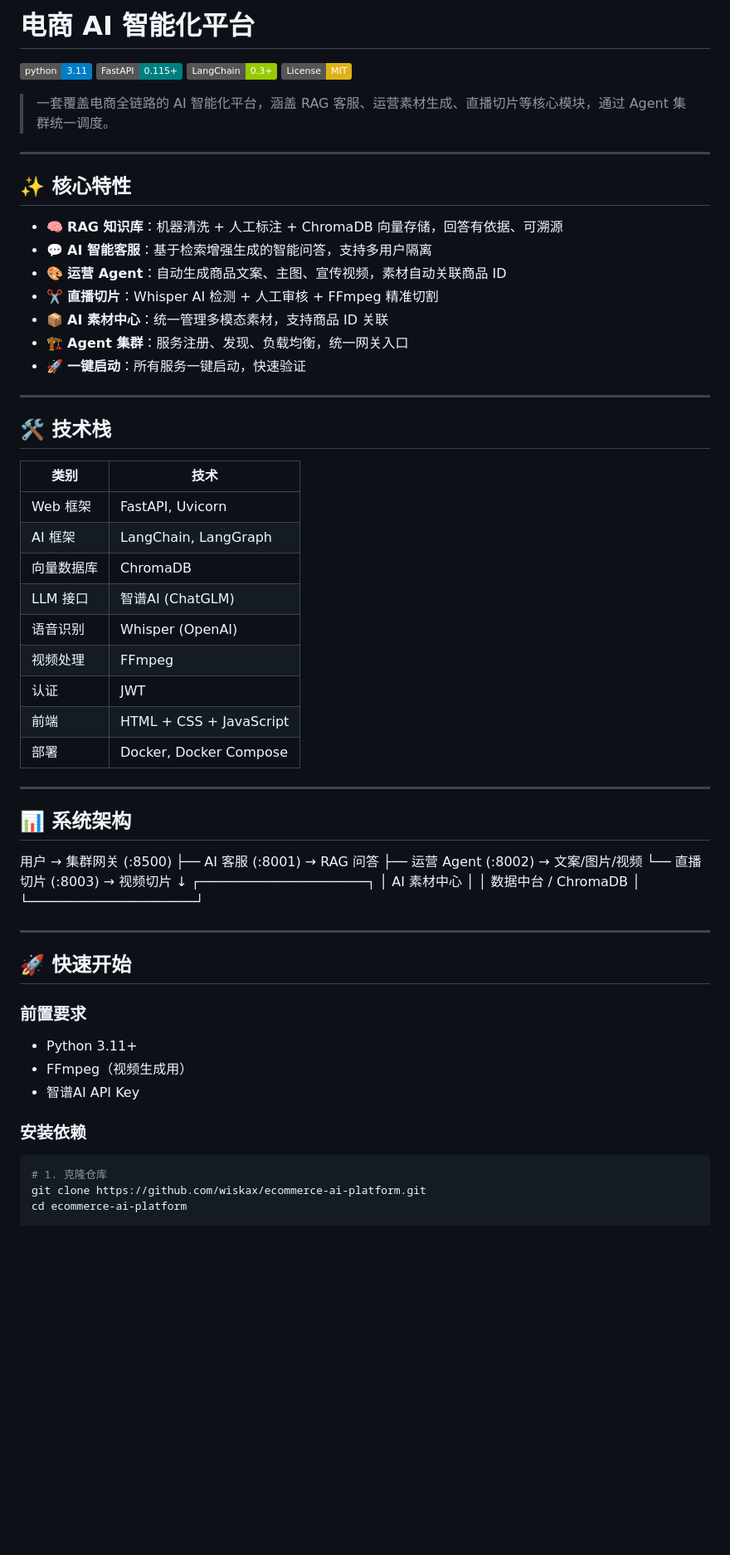
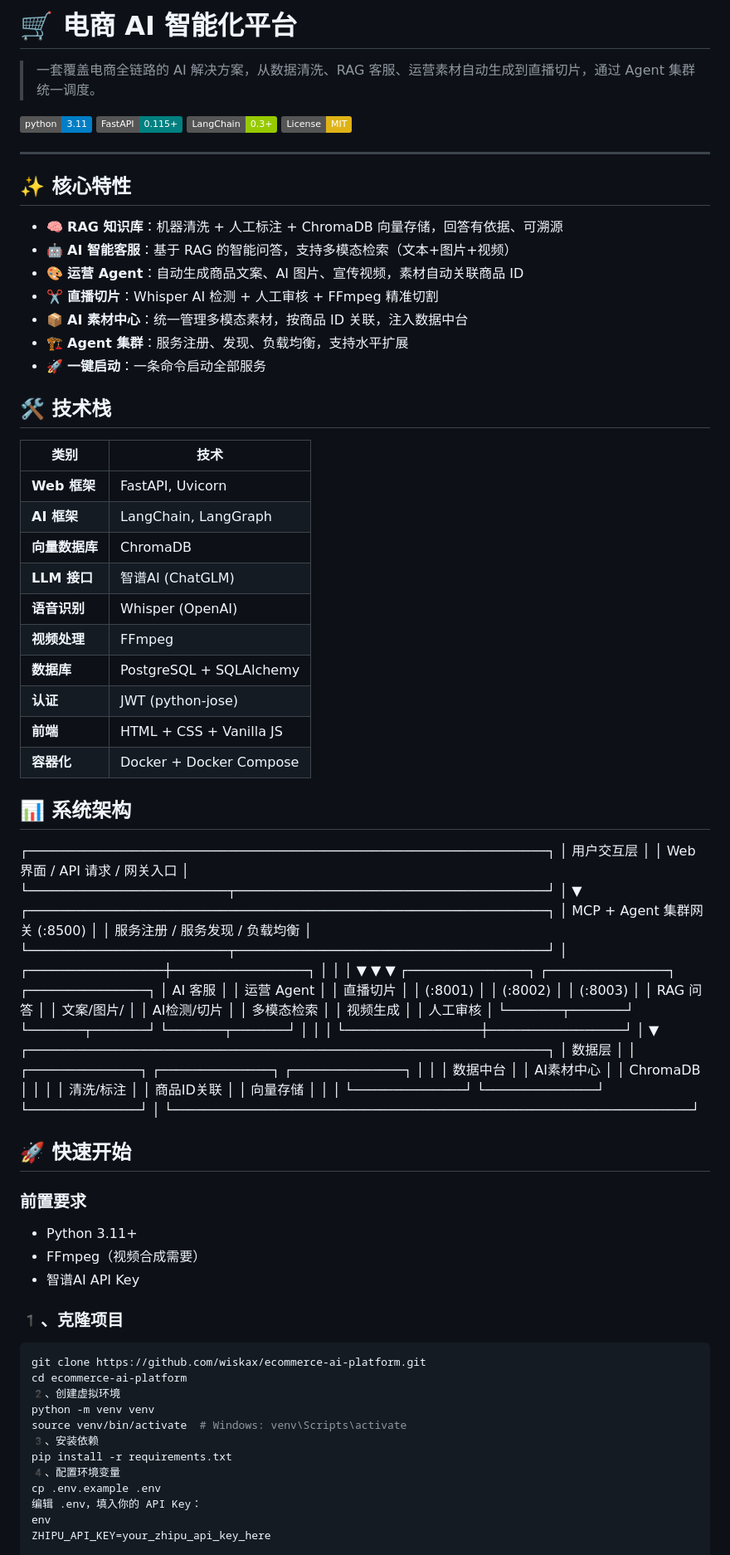
Before and after one commit to wiskax/ecommerce-ai-platform, a Markdown page: README.md, the part around one of its changes. Shown at 83% size. GitHub-like rendering; badges without logos; blank space fills up the shorter version.

Commit message:
docs: 更新 README 完整版

````diff
--- a/README.md
+++ b/README.md
@@ -1,68 +1,97 @@
-# 电商 AI 智能化平台
+# 🛒 电商 AI 智能化平台
+
+> 一套覆盖电商全链路的 AI 解决方案，从数据清洗、RAG 客服、运营素材自动生成到直播切片，通过 Agent 集群统一调度。
 
 [![Python 3.11](https://img.shields.io/badge/python-3.11-blue.svg)](https://www.python.org/)
 [![FastAPI](https://img.shields.io/badge/FastAPI-0.115+-teal.svg)](https://fastapi.tiangolo.com/)
 [![LangChain](https://img.shields.io/badge/LangChain-0.3+-green.svg)](https://github.com/langchain-ai/langchain)
 [![License: MIT](https://img.shields.io/badge/License-MIT-yellow.svg)](https://opensource.org/licenses/MIT)
 
-> 一套覆盖电商全链路的 AI 智能化平台，涵盖 RAG 客服、运营素材生成、直播切片等核心模块，通过 Agent 集群统一调度。
-
 ---
 
 ## ✨ 核心特性
 
 - 🧠 **RAG 知识库**：机器清洗 + 人工标注 + ChromaDB 向量存储，回答有依据、可溯源
-- 💬 **AI 智能客服**：基于检索增强生成的智能问答，支持多用户隔离
-- 🎨 **运营 Agent**：自动生成商品文案、主图、宣传视频，素材自动关联商品 ID
+- 🤖 **AI 智能客服**：基于 RAG 的智能问答，支持多模态检索（文本+图片+视频）
+- 🎨 **运营 Agent**：自动生成商品文案、AI 图片、宣传视频，素材自动关联商品 ID
 - ✂️ **直播切片**：Whisper AI 检测 + 人工审核 + FFmpeg 精准切割
-- 📦 **AI 素材中心**：统一管理多模态素材，支持商品 ID 关联
-- 🏗️ **Agent 集群**：服务注册、发现、负载均衡，统一网关入口
-- 🚀 **一键启动**：所有服务一键启动，快速验证
+- 📦 **AI 素材中心**：统一管理多模态素材，按商品 ID 关联，注入数据中台
+- 🏗️ **Agent 集群**：服务注册、发现、负载均衡，支持水平扩展
+- 🚀 **一键启动**：一条命令启动全部服务
 
----
 
 ## 🛠️ 技术栈
 
 | 类别 | 技术 |
 |------|------|
-| Web 框架 | FastAPI, Uvicorn |
-| AI 框架 | LangChain, LangGraph |
-| 向量数据库 | ChromaDB |
-| LLM 接口 | 智谱AI (ChatGLM) |
-| 语音识别 | Whisper (OpenAI) |
-| 视频处理 | FFmpeg |
-| 认证 | JWT |
-| 前端 | HTML + CSS + JavaScript |
-| 部署 | Docker, Docker Compose |
+| **Web 框架** | FastAPI, Uvicorn |
+| **AI 框架** | LangChain, LangGraph |
+| **向量数据库** | ChromaDB |
+| **LLM 接口** | 智谱AI (ChatGLM) |
+| **语音识别** | Whisper (OpenAI) |
+| **视频处理** | FFmpeg |
+| **数据库** | PostgreSQL + SQLAlchemy |
+| **认证** | JWT (python-jose) |
+| **前端** | HTML + CSS + Vanilla JS |
+| **容器化** | Docker + Docker Compose |
 
----
 
 ## 📊 系统架构
-用户 → 集群网关 (:8500)
-├── AI 客服 (:8001) → RAG 问答
-├── 运营 Agent (:8002) → 文案/图片/视频
-└── 直播切片 (:8003) → 视频切片
-↓
-┌─────────────────────┐
-│ AI 素材中心 │
-│ 数据中台 / ChromaDB │
-└─────────────────────┘
+┌─────────────────────────────────────────────────────────────────┐
+│ 用户交互层 │
+│ Web 界面 / API 请求 / 网关入口 │
+└─────────────────────────┬───────────────────────────────────────┘
+│
+▼
+┌─────────────────────────────────────────────────────────────────┐
+│ MCP + Agent 集群网关 (:8500) │
+│ 服务注册 / 服务发现 / 负载均衡 │
+└─────────────────────────┬───────────────────────────────────────┘
+│
+┌─────────────────┼─────────────────┐
+│ │ │
+▼ ▼ ▼
+┌───────────────┐ ┌───────────────┐ ┌───────────────┐
+│ AI 客服 │ │ 运营 Agent │ │ 直播切片 │
+│ (:8001) │ │ (:8002) │ │ (:8003) │
+│ RAG 问答 │ │ 文案/图片/ │ │ AI检测/切片 │
+│ 多模态检索 │ │ 视频生成 │ │ 人工审核 │
+└───────┬───────┘ └───────┬───────┘ └───────┬───────┘
+│ │ │
+└─────────────────┼─────────────────┘
+│
+▼
+┌─────────────────────────────────────────────────────────────────┐
+│ 数据层 │
+│ ┌──────────────┐ ┌──────────────┐ ┌──────────────┐ │
+│ │ 数据中台 │ │ AI素材中心 │ │ ChromaDB │ │
+│ │ 清洗/标注 │ │ 商品ID关联 │ │ 向量存储 │ │
+│ └──────────────┘ └──────────────┘ └──────────────┘ │
+└─────────────────────────────────────────────────────────────────┘
 
 
----
 
 ## 🚀 快速开始
 
 ### 前置要求
 
 - Python 3.11+
-- FFmpeg（视频生成用）
+- FFmpeg（视频合成需要）
 - 智谱AI API Key
 
-### 安装依赖
+### 1️、克隆项目
 
 ```bash
-# 1. 克隆仓库
 git clone https://github.com/wiskax/ecommerce-ai-platform.git
 cd ecommerce-ai-platform
+2️、创建虚拟环境
+python -m venv venv
+source venv/bin/activate  # Windows: venv\Scripts\activate
+3️、安装依赖
+pip install -r requirements.txt
+4️、配置环境变量
+cp .env.example .env
+编辑 .env，填入你的 API Key：
+env
+ZHIPU_API_KEY=your_zhipu_api_key_here
 
````
Also changed, not shown: other parts of README.md (+76 -47 lines).
